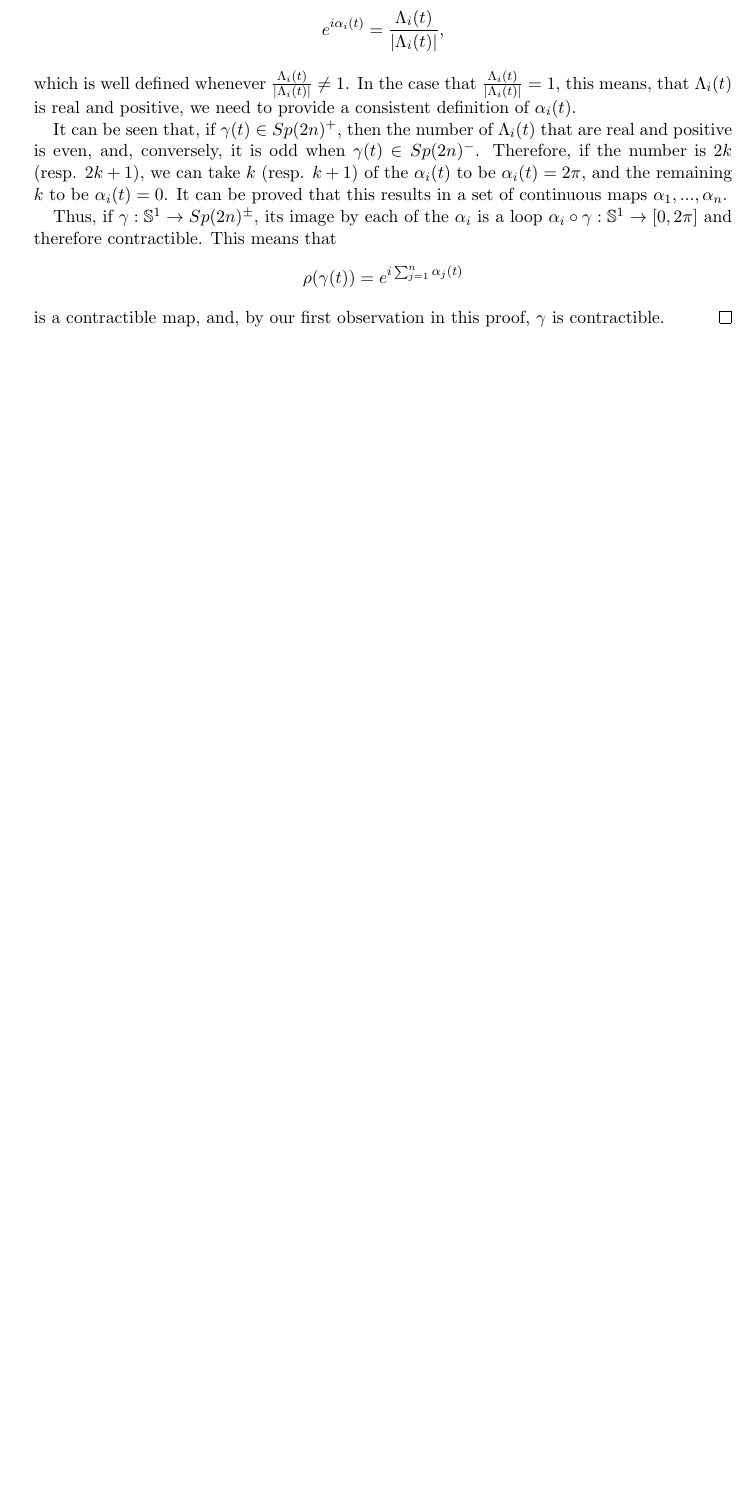
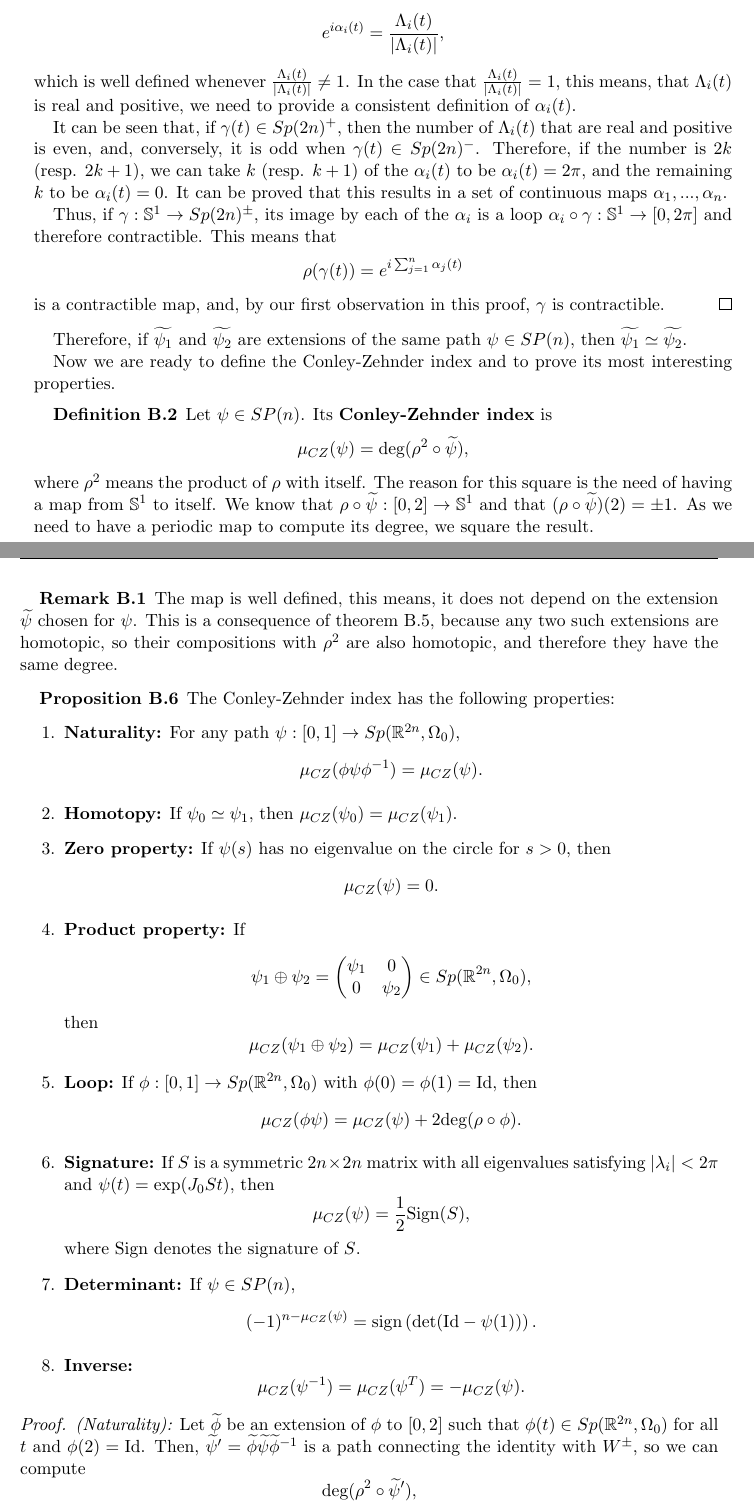
Before and after one commit to joaquimbrugues/TFM, a LaTeX thesis (main.tex, which reads contents/conleyzehnder3.tex): part of page 57 of 59 before the commit and two parts of pages 57 and 58 of 61 after it, the two joined at a grey line, cut so that both start at the same text, the shorter picture padded with empty space. Compiled offline with pdfLaTeX.

Commit message:
Add definition of Conley-Zehnder index

```diff
--- a/contents/conleyzehnder3.tex
+++ b/contents/conleyzehnder3.tex
@@ -35,3 +35,44 @@ Thus, if $\gamma : \con{S}^1 \rightarrow Sp(2n)^{\pm}$, its image by each of the
 \[\rho(\gamma(t)) = e^{i \sum_{j=1}^n \alpha_j(t)}\]
 is a contractible map, and, by our first observation in this proof, $\gamma$ is contractible.
 \end{proof}
+
+Therefore, if $\widetilde{\psi_1}$ and $\widetilde{\psi_2}$ are extensions of the same path $\psi \in SP(n)$, then $\widetilde{\psi_1} \simeq \widetilde{\psi_2}$.
+
+Now we are ready to define the Conley-Zehnder index and to prove its most interesting properties.
+
+\begin{deff}
+Let $\psi \in SP(n)$. Its {\bf Conley-Zehnder index} is
+\[\mu_{CZ}(\psi) = \text{deg}(\rho^2 \circ \widetilde{\psi}) ,\]
+where $\rho^2$ means the product of $\rho$ with itself. The reason for this square is the need of having a map from $\con{S}^1$ to itself. We know that $\rho \circ \widetilde{\psi} : [0,2] \rightarrow \con{S}^1$ and that $(\rho \circ \widetilde{\psi})(2) = \pm 1$. As we need to have a periodic map to compute its degree, we square the result.
+\end{deff}
+
+\begin{rmrk}
+The map is well defined, this means, it does not depend on the extension $\widetilde{\psi}$ chosen for $\psi$. This is a consequence of theorem \ref{sppmcontractible}, because any two such extensions are homotopic, so their compositions with $\rho^2$ are also homotopic, and therefore they have the same degree.
+\end{rmrk}
+
+\begin{prop} The Conley-Zehnder index has the following properties:
+\begin{enumerate}
+	\item {\bf Naturality:} For any path $\psi : [0,1] \rightarrow Sp(\R^{2n},\Omega_0)$,
+	\[\mu_{CZ}(\phi \psi \phi^{-1}) = \mu_{CZ}(\psi) .\]
+	\item {\bf Homotopy:} If $\psi_0 \simeq \psi_1$, then $\mu_{CZ}(\psi_0) = \mu_{CZ}(\psi_1)$.
+	\item {\bf Zero property:} If $\psi(s)$ has no eigenvalue on the circle for $s > 0$, then
+	\[\mu_{CZ}(\psi) = 0 .\]
+	\item {\bf Product property:} If
+	\[\psi_1 \oplus \psi_2 = \begin{pmatrix} \psi_1 & 0 \\ 0 & \psi_2 \end{pmatrix} \in Sp(\R^{2n},\Omega_0),\]
+	then
+	\[\mu_{CZ}(\psi_1 \oplus \psi_2) = \mu_{CZ}(\psi_1) + \mu_{CZ}(\psi_2) .\]
+	\item {\bf Loop:} If $\phi : [0,1] \rightarrow Sp(\R^{2n},\Omega_0)$ with $\phi(0) = \phi(1) = \Id$, then
+	\[\mu_{CZ}(\phi \psi) = \mu_{CZ}(\psi) + 2 \text{deg}(\rho \circ \phi) .\]
+	\item {\bf Signature:} If $S$ is a symmetric $2n \times 2n$ matrix with all eigenvalues satisfying $|\lambda_i| < 2\pi$ and $\psi(t) = \text{exp}(J_0St)$, then
+	\[\mu_{CZ}(\psi) = \frac12 \text{Sign}(S),\]
+	where $\text{Sign}$ denotes the signature of $S$.
+	\item {\bf Determinant:} If $\psi \in SP(n)$,
+	\[(-1)^{n-\mu_{CZ}(\psi)} = \text{sign} \left( \text{det}(\Id - \psi(1)) \right) .\]
+	\item {\bf Inverse:}
+	\[\mu_{CZ}(\psi^{-1}) = \mu_{CZ}(\psi^T) = - \mu_{CZ}(\psi) .\]
+\end{enumerate}
+\end{prop}
+
+\begin{proof} {\it (Naturality):} Let $\widetilde{\phi}$ be an extension of $\phi$ to $[0,2]$ such that $\phi(t) \in Sp(\R^{2n},\Omega_0)$ for all $t$ and $\phi(2) = \Id$. Then, $\widetilde{\psi}' = \widetilde{\phi} \widetilde{\psi} \widetilde{\phi}^{-1}$ is a path connecting the identity with $W^{\pm}$, so we can compute
+\[\text{deg}(\rho^2 \circ \widetilde{\psi}'),\]
+and, by the naturality property of $\rho$, $\rho(\widetilde{\psi}'(t)) = \rho(\widetilde{\psi}(t))$ for all $t$, so
```
Also changed, not shown: contents/conleyzehnder2.tex (+5 -5 lines), contents/conleyzehnder3.tex (11 more changed lines).
